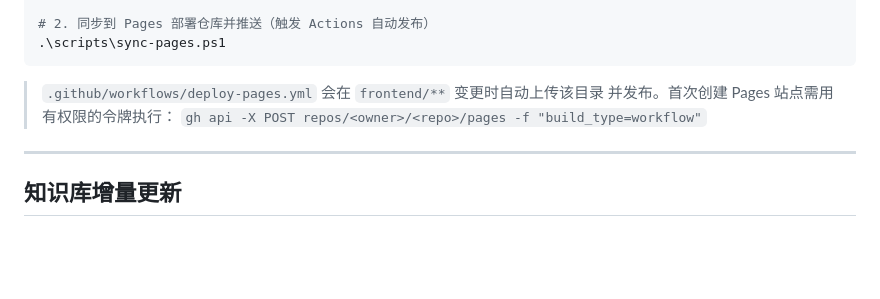
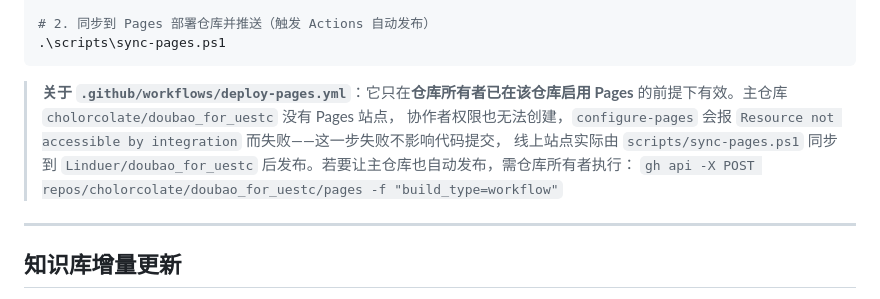
Before and after one commit to cholorcolate/doubao_for_uestc, a Markdown page: README.md, the part around the change. GitHub-like rendering; blank space fills up the shorter version.

Commit message:
docs: 说明主仓库 Pages 工作流需仓库所有者启用，实际发布走 sync-pages.ps1

````diff
--- a/README.md
+++ b/README.md
@@ -309,9 +309,13 @@ git push
 .\scripts\sync-pages.ps1
 ```
 
-> `.github/workflows/deploy-pages.yml` 会在 `frontend/**` 变更时自动上传该目录
-> 并发布。首次创建 Pages 站点需用有权限的令牌执行：
-> `gh api -X POST repos/<owner>/<repo>/pages -f "build_type=workflow"`
+> **关于 `.github/workflows/deploy-pages.yml`**：它只在**仓库所有者已在该仓库启用
+> Pages** 的前提下有效。主仓库 `cholorcolate/doubao_for_uestc` 没有 Pages 站点，
+> 协作者权限也无法创建，`configure-pages` 会报
+> `Resource not accessible by integration` 而失败——这一步失败不影响代码提交，
+> 线上站点实际由 `scripts/sync-pages.ps1` 同步到 `Linduer/doubao_for_uestc`
+> 后发布。若要让主仓库也自动发布，需仓库所有者执行：
+> `gh api -X POST repos/cholorcolate/doubao_for_uestc/pages -f "build_type=workflow"`
 
 ---
 
````
